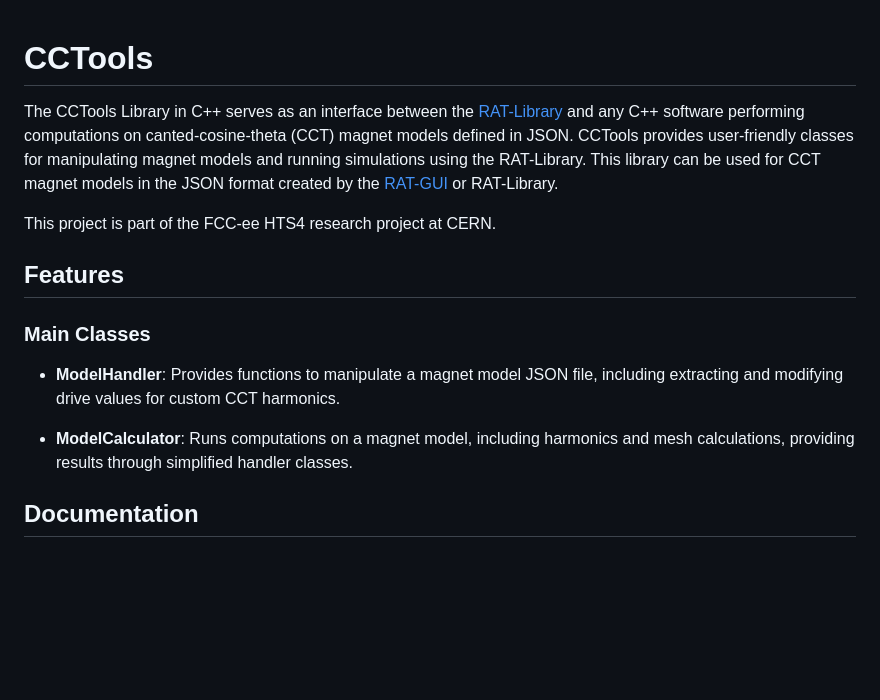
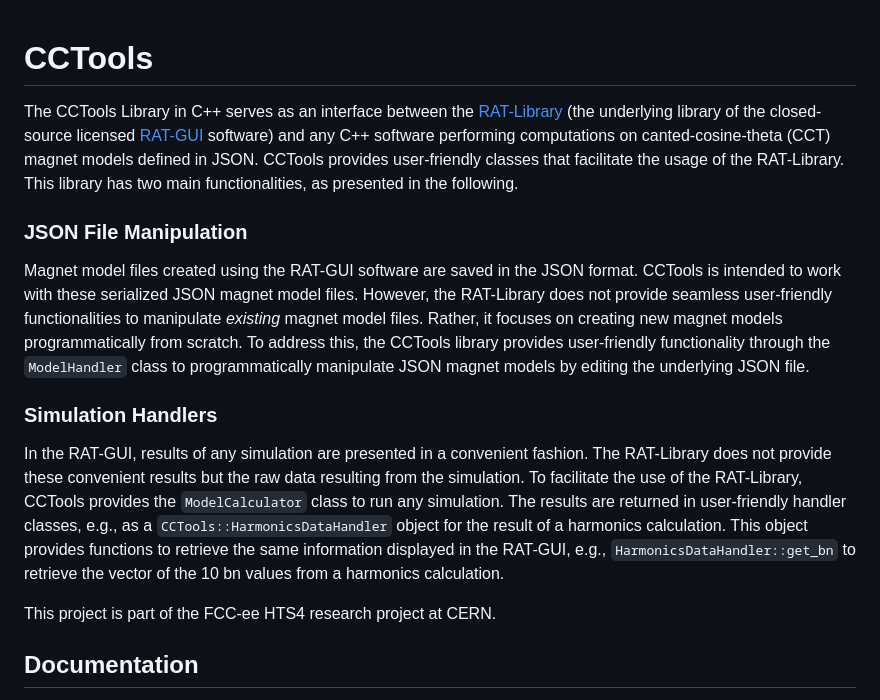
Before and after one commit to ThatTilux/CCTools, a Markdown page: README.md, the part around the change printed below. Rendered like a GitHub page; blank space fills up the shorter version.

```diff
--- a/README.md
+++ b/README.md
@@ -1,17 +1,17 @@
 # CCTools
+The CCTools Library in C++ serves as an interface between the [RAT-Library](https://gitlab.com/Project-Rat) (the underlying library of the closed-source licensed [RAT-GUI](https://rat-gui.com/index.html) software) and any C++ software performing computations on canted-cosine-theta (CCT) magnet models defined in JSON. CCTools provides user-friendly classes that facilitate the usage of the RAT-Library. This library has two main functionalities, as presented in the following.
 
-The CCTools Library in C++ serves as an interface between the [RAT-Library](https://gitlab.com/Project-Rat) and any C++ software performing computations on canted-cosine-theta (CCT) magnet models defined in JSON. CCTools provides user-friendly classes for manipulating magnet models and running simulations using the RAT-Library.
-This library can be used for CCT magnet models in the JSON format created by the [RAT-GUI](https://rat-gui.com/index.html) or RAT-Library.
+### JSON File Manipulation
+Magnet model files created using the RAT-GUI software are saved in the JSON format.
+CCTools is intended to work with these serialized JSON magnet model files. However, the RAT-Library does not provide seamless user-friendly functionalities to manipulate _existing_ magnet model files. Rather, it focuses on creating new magnet models programmatically from scratch.
+To address this, the CCTools library provides user-friendly functionality through the `ModelHandler` class to programmatically manipulate JSON magnet models by editing the underlying JSON file.
+
+
+### Simulation Handlers
+In the RAT-GUI, results of any simulation are presented in a convenient fashion. The RAT-Library does not provide these convenient results but the raw data resulting from the simulation.
+To facilitate the use of the RAT-Library, CCTools provides the `ModelCalculator` class to run any simulation. The results are returned in user-friendly handler classes, e.g., as a `CCTools::HarmonicsDataHandler` object for the result of a harmonics calculation. This object provides functions to retrieve the same information displayed in the RAT-GUI, e.g., `HarmonicsDataHandler::get_bn` to retrieve the vector of the 10 bn values from a harmonics calculation.
 
 This project is part of the FCC-ee HTS4 research project at CERN.
-
-## Features
-
-### Main Classes
-
-- **ModelHandler**: Provides functions to manipulate a magnet model JSON file, including extracting and modifying drive values for custom CCT harmonics.
-
-- **ModelCalculator**: Runs computations on a magnet model, including harmonics and mesh calculations, providing results through simplified handler classes.
 
 ## Documentation
 The documentation of this library can be viewed [here](https://thattilux.github.io/CCTools/).
```
Also changed, not shown: other parts of README.md (+1 -1 lines).
